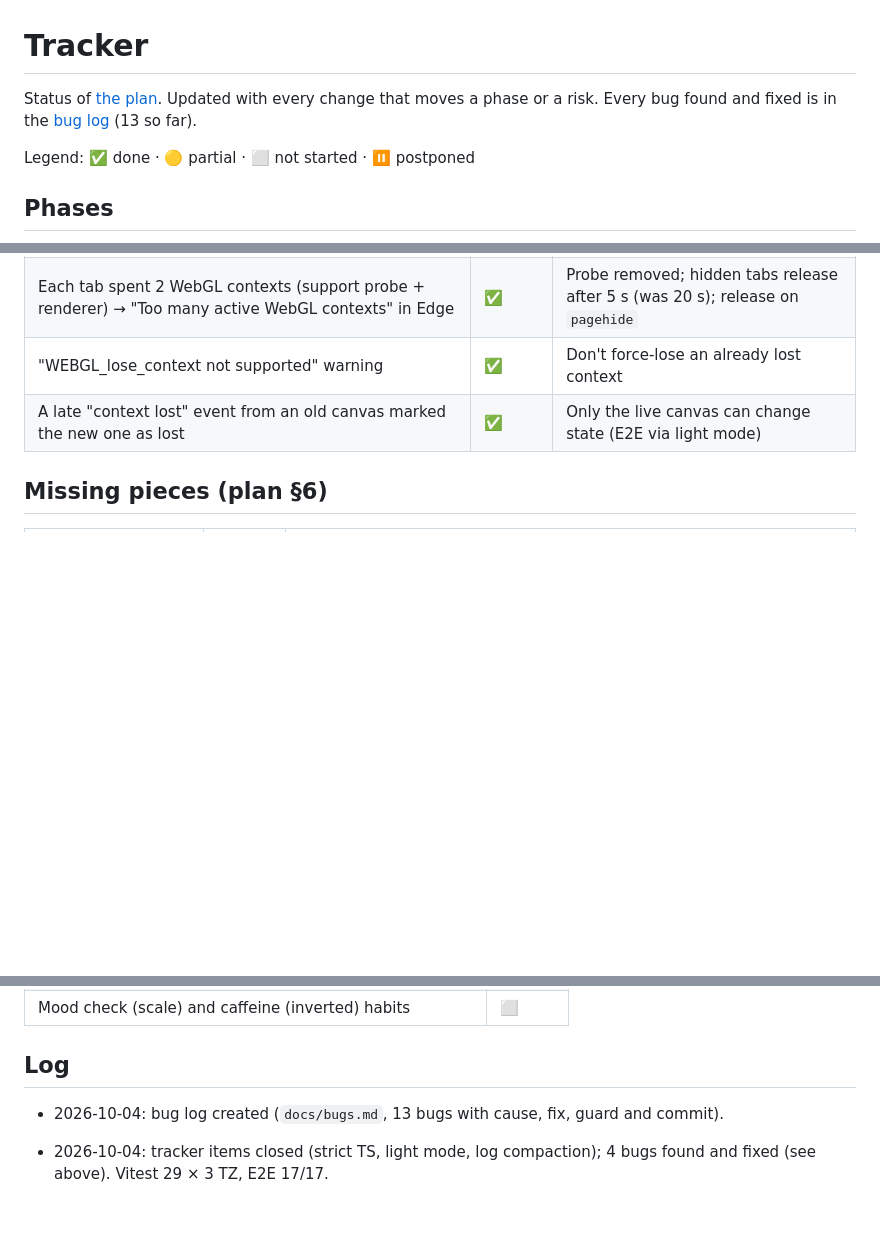
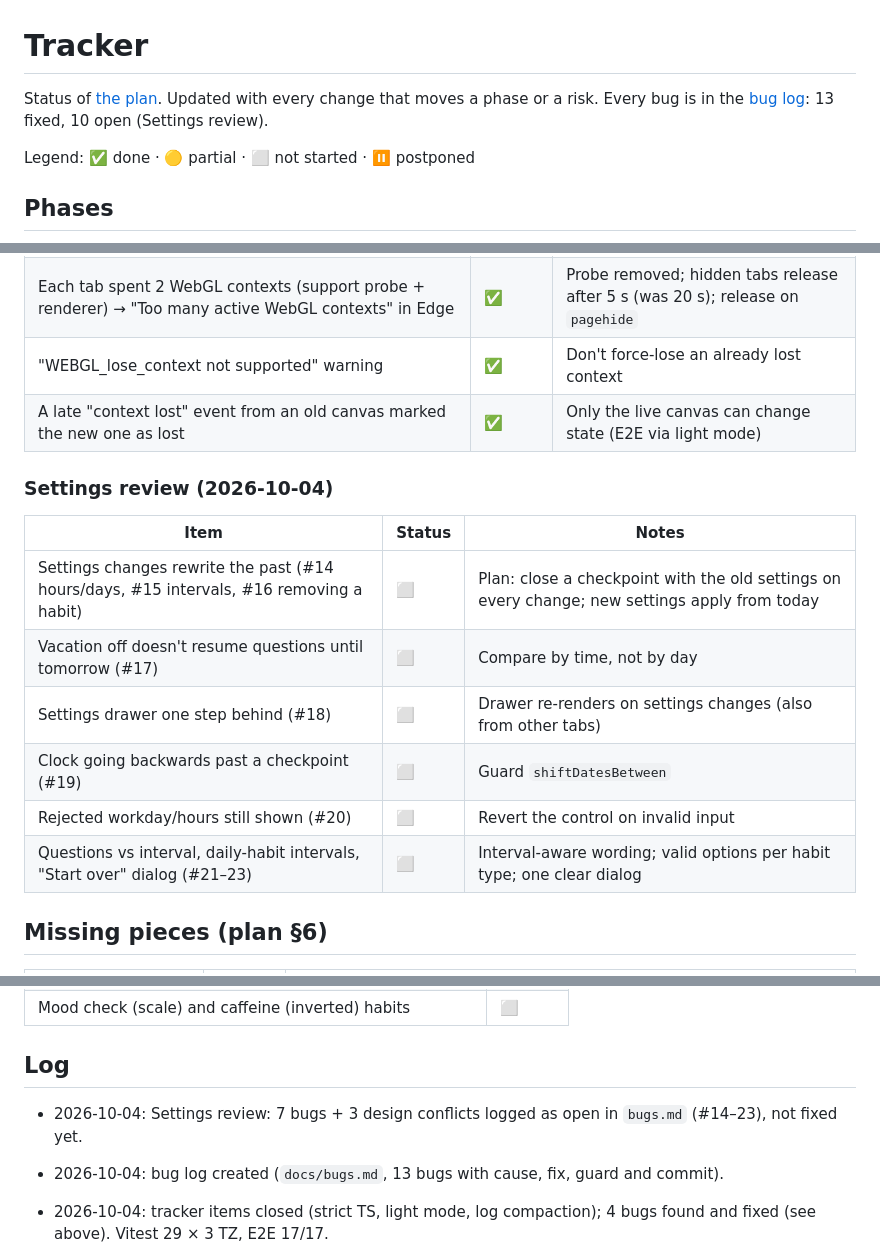
Before and after one commit to kishidek/marumado, a Markdown page: docs/tracker.md, 3 parts joined by grey strips. GitHub-like rendering; blank space fills up the shorter version.

```diff
--- a/docs/tracker.md
+++ b/docs/tracker.md
@@ -1,6 +1,6 @@
 # Tracker
 
-Status of [the plan](plan-wxt.md). Updated with every change that moves a phase or a risk. Every bug found and fixed is in the [bug log](bugs.md) (13 so far).
+Status of [the plan](plan-wxt.md). Updated with every change that moves a phase or a risk. Every bug is in the [bug log](bugs.md): 13 fixed, 10 open (Settings review).
 
 Legend: ✅ done · 🟡 partial · ⬜ not started · ⏸️ postponed
 
@@ -73,6 +73,17 @@ Full list with causes and guards: [bugs.md](bugs.md).
 | "WEBGL_lose_context not supported" warning | ✅ | Don't force-lose an already lost context |
 | A late "context lost" event from an old canvas marked the new one as lost | ✅ | Only the live canvas can change state (E2E via light mode) |
 
+### Settings review (2026-10-04)
+
+| Item | Status | Notes |
+|---|---|---|
+| Settings changes rewrite the past (#14 hours/days, #15 intervals, #16 removing a habit) | ⬜ | Plan: close a checkpoint with the old settings on every change; new settings apply from today |
+| Vacation off doesn't resume questions until tomorrow (#17) | ⬜ | Compare by time, not by day |
+| Settings drawer one step behind (#18) | ⬜ | Drawer re-renders on settings changes (also from other tabs) |
+| Clock going backwards past a checkpoint (#19) | ⬜ | Guard `shiftDatesBetween` |
+| Rejected workday/hours still shown (#20) | ⬜ | Revert the control on invalid input |
+| Questions vs interval, daily-habit intervals, "Start over" dialog (#21–23) | ⬜ | Interval-aware wording; valid options per habit type; one clear dialog |
+
 ## Missing pieces (plan §6)
 
 | Item | Status | Notes |
@@ -93,6 +104,8 @@ Full list with causes and guards: [bugs.md](bugs.md).
 
 ## Log
 
+- 2026-10-04: Settings review: 7 bugs + 3 design conflicts logged as open in `bugs.md` (#14–23), not fixed yet.
+
 - 2026-10-04: bug log created (`docs/bugs.md`, 13 bugs with cause, fix, guard and commit).
 
 - 2026-10-04: tracker items closed (strict TS, light mode, log compaction); 4 bugs found and fixed (see above). Vitest 29 × 3 TZ, E2E 17/17.
```
Also changed, not shown: docs/bugs.md (+27 -1 lines).
